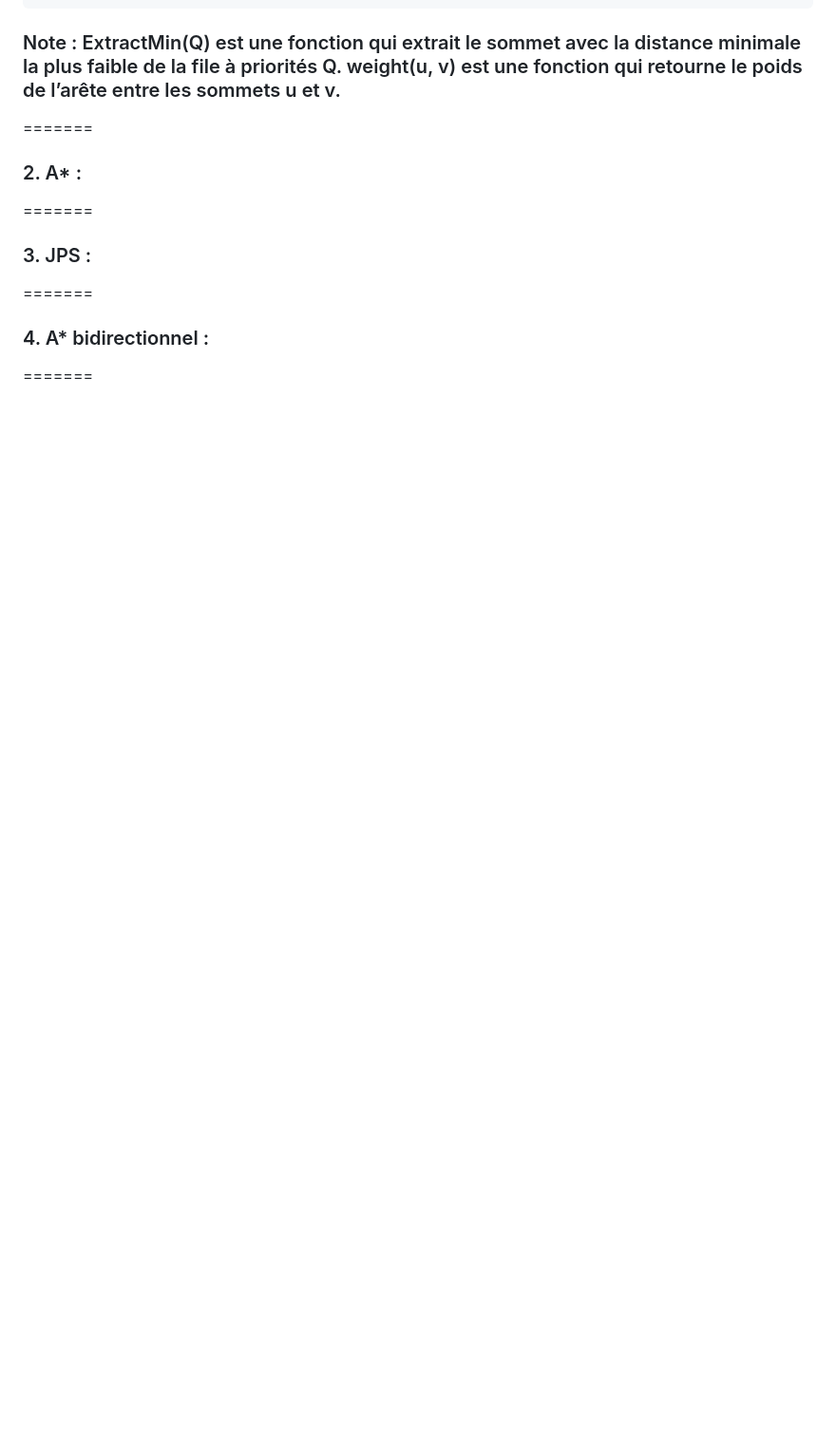
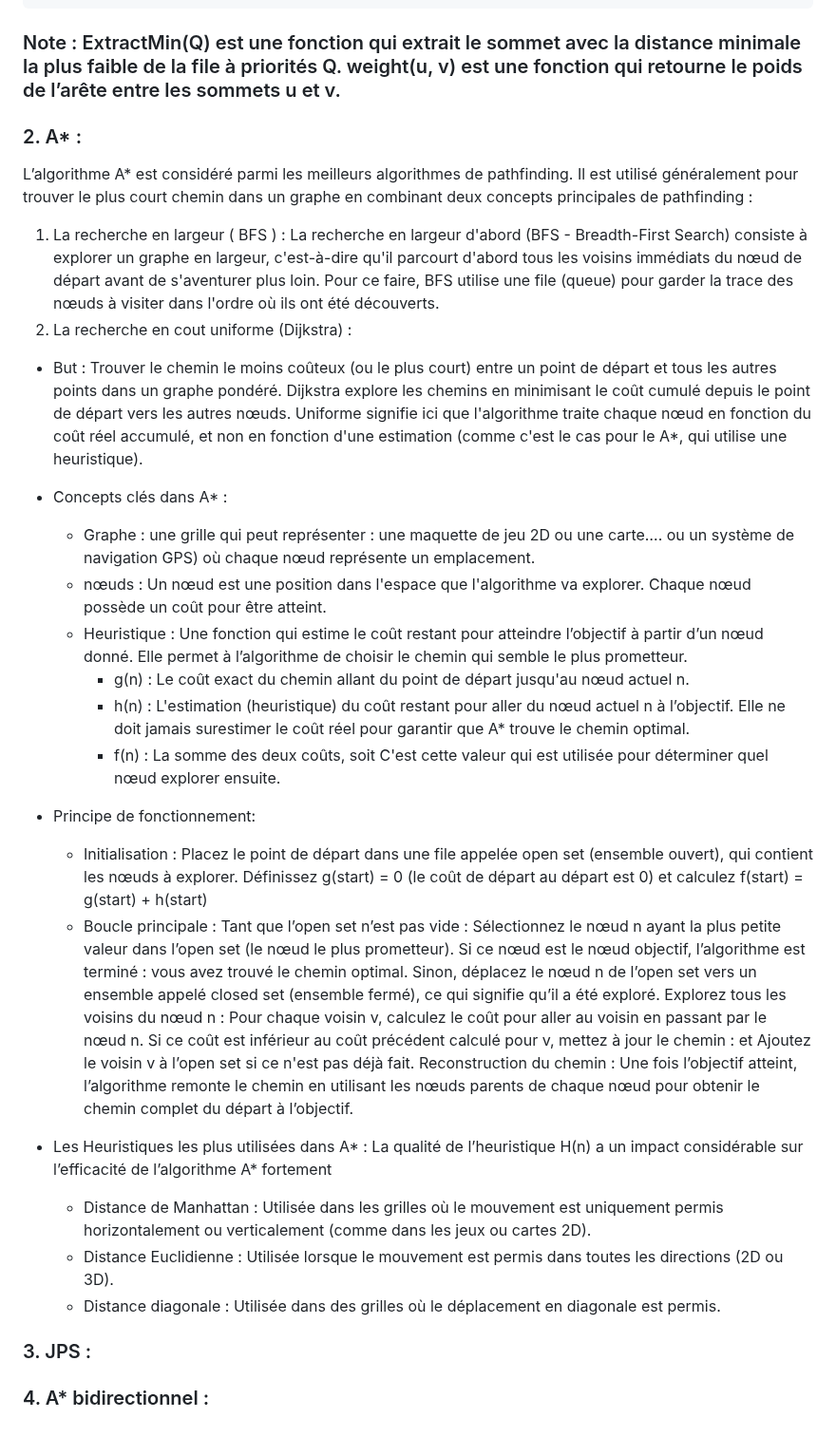
Before and after one commit to chapinux/KDE_pathfinding, a Markdown page: Avancement.md, the part around one of its changes. Shown at 95% size. Drawn GitHub-style; blank space fills up the shorter version.

Commit message:
Mise à jour du fichier avanacement

````diff
--- a/Avancement.md
+++ b/Avancement.md
@@ -99,11 +99,45 @@ Pour utiliser Dijkstra sur une image raster ( matrice 2D: 0 pour les zones non m
 3. Retourner d[t] (distance minimale entre s et t) et π (chemin le plus court entre s et t)
   ```
  ### Note : ExtractMin(Q) est une fonction qui extrait le sommet avec la distance minimale la plus faible de la file à priorités Q. weight(u, v) est une fonction qui retourne le poids de l’arête entre les sommets u et v.
-=======
+
 
 ### 2. A* :
-=======
+L’algorithme A* est considéré parmi les meilleurs algorithmes de pathfinding. Il est utilisé généralement pour trouver le plus court chemin dans un graphe en combinant deux concepts principales de pathfinding :
+  1. La recherche en largeur ( BFS ) :
+La recherche en largeur d'abord (BFS - Breadth-First Search) consiste à explorer un graphe en largeur, c'est-à-dire qu'il parcourt d'abord tous les voisins immédiats du nœud de départ avant de s'aventurer plus loin. Pour ce faire, BFS utilise une file (queue) pour garder la trace des nœuds à visiter dans l'ordre où ils ont été découverts.
+  2. La recherche en cout uniforme (Dijkstra) :
+- But : Trouver le chemin le moins coûteux (ou le plus court) entre un point de départ et tous les autres points dans un graphe pondéré.
+Dijkstra explore les chemins en minimisant le coût cumulé depuis le point de départ vers les autres nœuds.
+Uniforme signifie ici que l'algorithme traite chaque nœud en fonction du coût réel accumulé, et non en fonction d'une estimation (comme c'est le cas pour le A*, qui utilise une heuristique).
+
+- Concepts clés dans A* :
+  * Graphe : une grille qui peut représenter : une maquette de jeu 2D ou une carte…. ou un système de navigation GPS) où chaque nœud représente un emplacement.
+  * nœuds : Un nœud est une position dans l'espace que l'algorithme va explorer. Chaque nœud possède un coût pour être atteint.
+  * Heuristique : Une fonction qui estime le coût restant pour atteindre l’objectif à partir d’un nœud donné. Elle permet à l’algorithme de choisir le chemin qui semble le plus prometteur.
+    * g(n) : Le coût exact du chemin allant du point de départ jusqu'au nœud actuel n.
+    * h(n) : L'estimation (heuristique) du coût restant pour aller du nœud actuel n à l’objectif. Elle ne doit jamais surestimer le coût réel pour garantir que A* trouve le chemin optimal.
+    * f(n) : La somme des deux coûts, soit   C'est cette valeur qui est utilisée pour déterminer quel nœud explorer ensuite.
+- Principe de fonctionnement:
+  * Initialisation :
+    Placez le point de départ dans une file appelée open set (ensemble ouvert), qui contient les nœuds à explorer.
+    Définissez g(start) = 0 (le coût de départ au départ est 0) et calculez                              f(start) = g(start) + h(start)
+  * Boucle principale :
+    Tant que l’open set n’est pas vide :
+    Sélectionnez le nœud n ayant la plus petite valeur dans l’open set (le nœud le plus prometteur).
+    Si ce nœud est le nœud objectif, l’algorithme est terminé : vous avez trouvé le chemin optimal.
+    Sinon, déplacez le nœud n de l’open set vers un ensemble appelé closed set (ensemble fermé), ce qui signifie qu’il a été exploré.
+    Explorez tous les voisins du nœud n :
+        Pour chaque voisin v, calculez le coût  pour aller au voisin en passant par le nœud n.
+        Si ce coût est inférieur au coût précédent calculé pour v, mettez à jour le chemin :  et  Ajoutez le voisin v à l’open set si ce n'est pas déjà fait.
+    Reconstruction du chemin :
+    Une fois l’objectif atteint, l’algorithme remonte le chemin en utilisant les nœuds parents de chaque nœud pour obtenir le chemin complet du départ à l’objectif.
+- Les Heuristiques les plus utilisées dans A* :
+  La qualité de l’heuristique  H(n) a un impact considérable sur l’efficacité de l’algorithme A* fortement
+  * Distance de Manhattan : Utilisée dans les grilles où le mouvement est uniquement permis horizontalement ou verticalement (comme dans les jeux ou cartes 2D).
+  * Distance Euclidienne : Utilisée lorsque le mouvement est permis dans toutes les directions (2D ou 3D).
+  * Distance diagonale : Utilisée dans des grilles où le déplacement en diagonale est permis.
+
+
 ### 3. JPS :
-=======
+
 ### 4. A* bidirectionnel :
-=======
````
Also changed, not shown: other parts of Avancement.md (+2 -2 lines).
